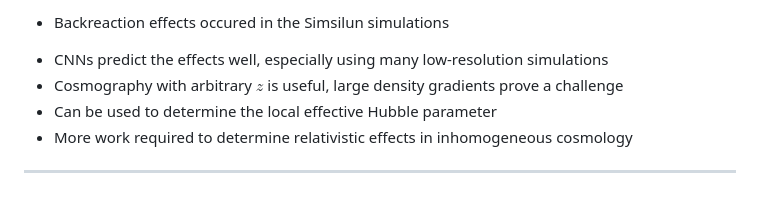
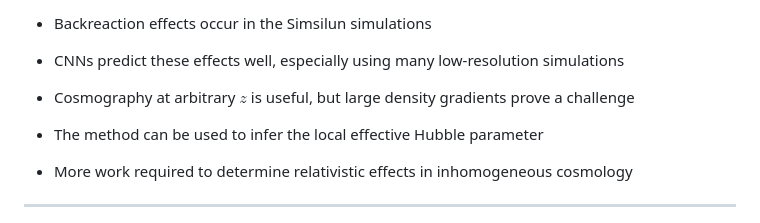
Before and after one commit to jbb42/thesis_presentation, a Markdown page: slides.md, the part around one of its changes. GitHub-like rendering.

```diff
--- a/slides.md
+++ b/slides.md
@@ -1178,10 +1179,12 @@ transition: fade
 
-* Backreaction effects occured in the Simsilun simulations
-<v-clicks>
+* Backreaction effects occur in the Simsilun simulations
 
-* CNNs predict the effects well, especially using many low-resolution simulations
-* Cosmography with arbitrary $z$ is useful, large density gradients prove a challenge
-* Can be used to determine the local effective Hubble parameter
+* CNNs predict these effects well, especially using many low-resolution simulations
+
+* Cosmography at arbitrary $z$ is useful, but large density gradients prove a challenge
+
+* The method can be used to infer the local effective Hubble parameter
+
 * More work required to determine relativistic effects in inhomogeneous cosmology
 </v-clicks>
 </GradientBox>
```
Also changed, not shown: other parts of slides.md (+1 -0 lines).
